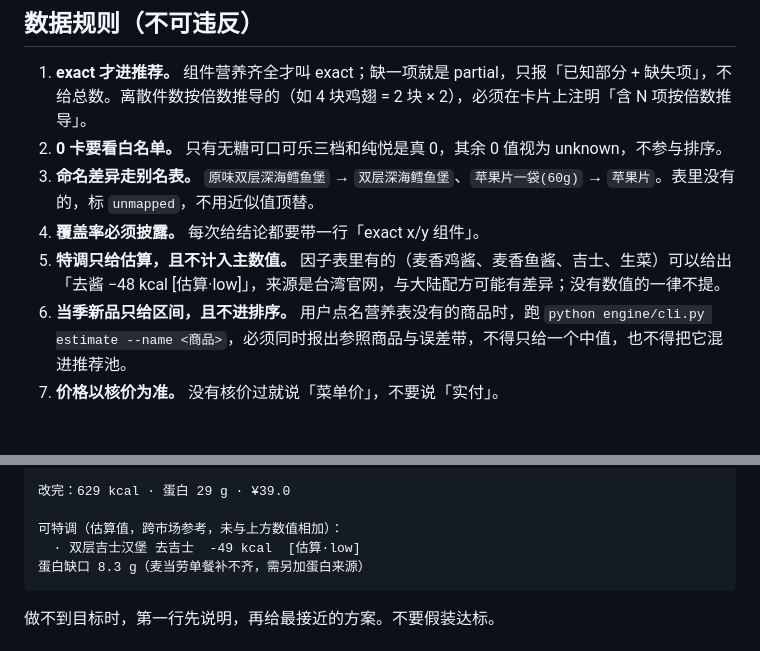
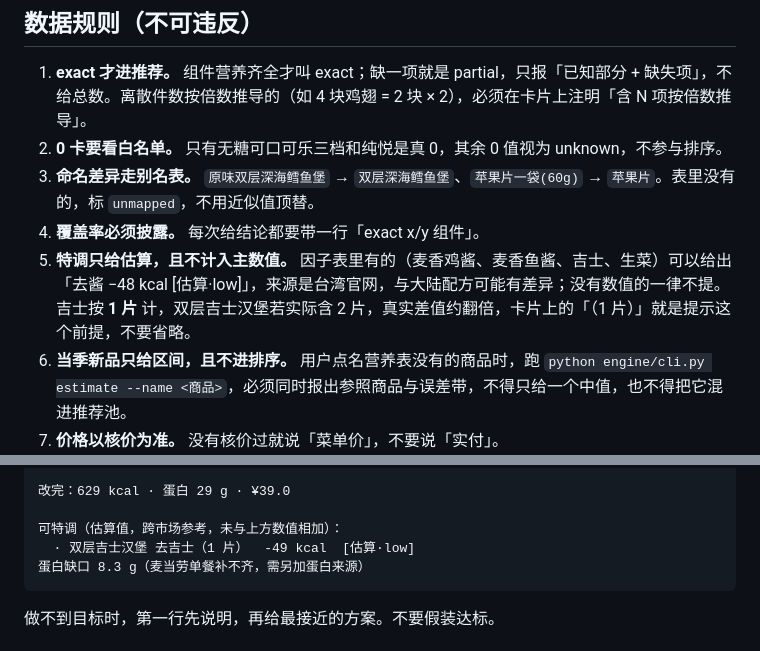
Before and after one commit to Scallion-YC/mcd-calorie-remodel, a Markdown page: SKILL.md, 2 parts joined by grey strips. Rendered like a GitHub page; blank space fills up the shorter version.

````diff
--- a/SKILL.md
+++ b/SKILL.md
@@ -125,7 +125,7 @@ calculate-price(storeCode, orderType=1, beType=1,
 2. **0 卡要看白名单。** 只有无糖可口可乐三档和纯悦是真 0，其余 0 值视为 unknown，不参与排序。
 3. **命名差异走别名表。** `原味双层深海鳕鱼堡` → `双层深海鳕鱼堡`、`苹果片一袋(60g)` → `苹果片`。表里没有的，标 `unmapped`，不用近似值顶替。
 4. **覆盖率必须披露。** 每次给结论都要带一行「exact x/y 组件」。
-5. **特调只给估算，且不计入主数值。** 因子表里有的（麦香鸡酱、麦香鱼酱、吉士、生菜）可以给出「去酱 −48 kcal [估算·low]」，来源是台湾官网，与大陆配方可能有差异；没有数值的一律不提。
+5. **特调只给估算，且不计入主数值。** 因子表里有的（麦香鸡酱、麦香鱼酱、吉士、生菜）可以给出「去酱 −48 kcal [估算·low]」，来源是台湾官网，与大陆配方可能有差异；没有数值的一律不提。吉士按 **1 片** 计，双层吉士汉堡若实际含 2 片，真实差值约翻倍，卡片上的「（1 片）」就是提示这个前提，不要省略。
 6. **当季新品只给区间，且不进排序。** 用户点名营养表没有的商品时，跑 `python engine/cli.py estimate --name <商品>`，必须同时报出参照商品与误差带，不得只给一个中值，也不得把它混进推荐池。
 7. **价格以核价为准。** 没有核价过就说「菜单价」，不要说「实付」。
 
@@ -149,7 +149,7 @@ calculate-price(storeCode, orderType=1, beType=1,
 改完：629 kcal · 蛋白 29 g · ¥39.0
 
 可特调（估算值，跨市场参考，未与上方数值相加）：
-  · 双层吉士汉堡 去吉士  -49 kcal  [估算·low]
+  · 双层吉士汉堡 去吉士（1 片）  -49 kcal  [估算·low]
 蛋白缺口 8.3 g（麦当劳单餐补不齐，需另加蛋白来源）
 ```
 
````
Also changed, not shown: README.md (+6 -1 lines), demo/preview.png, 3 other files.
